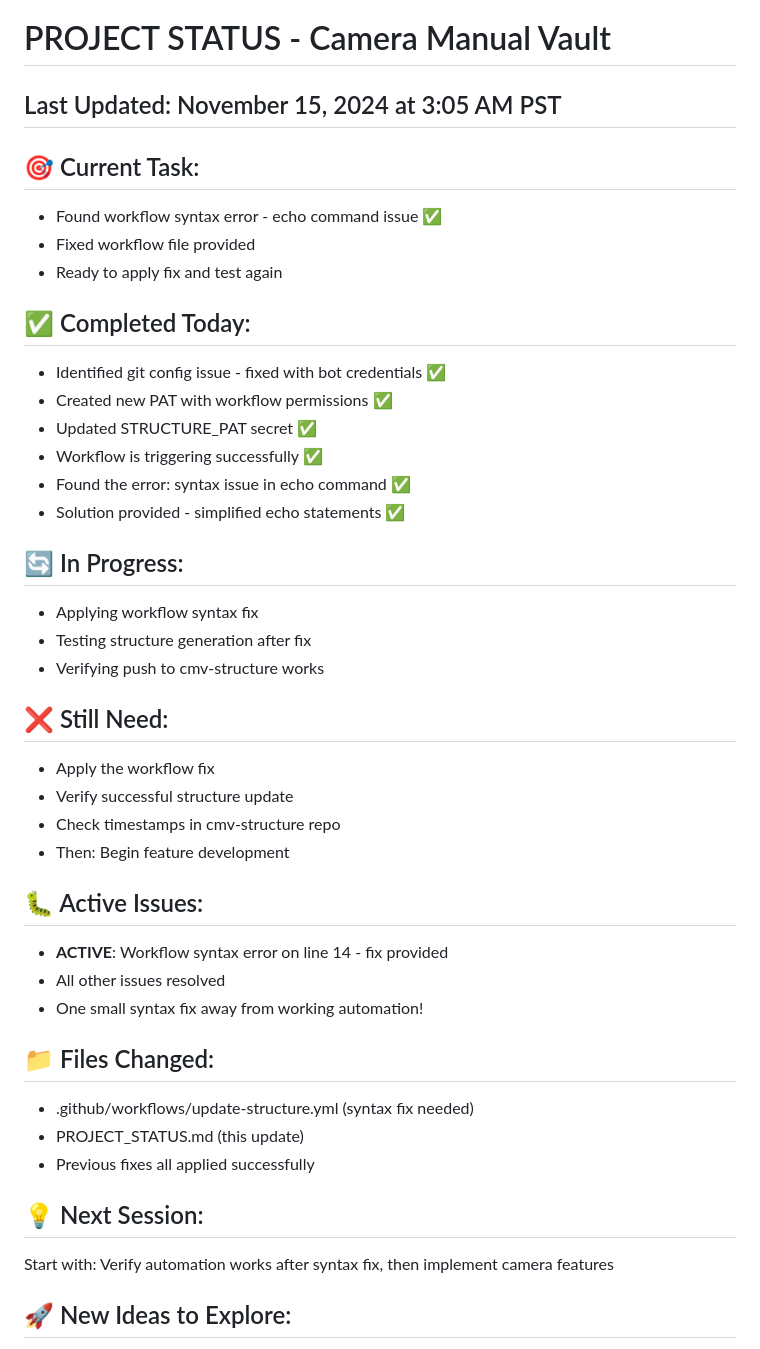
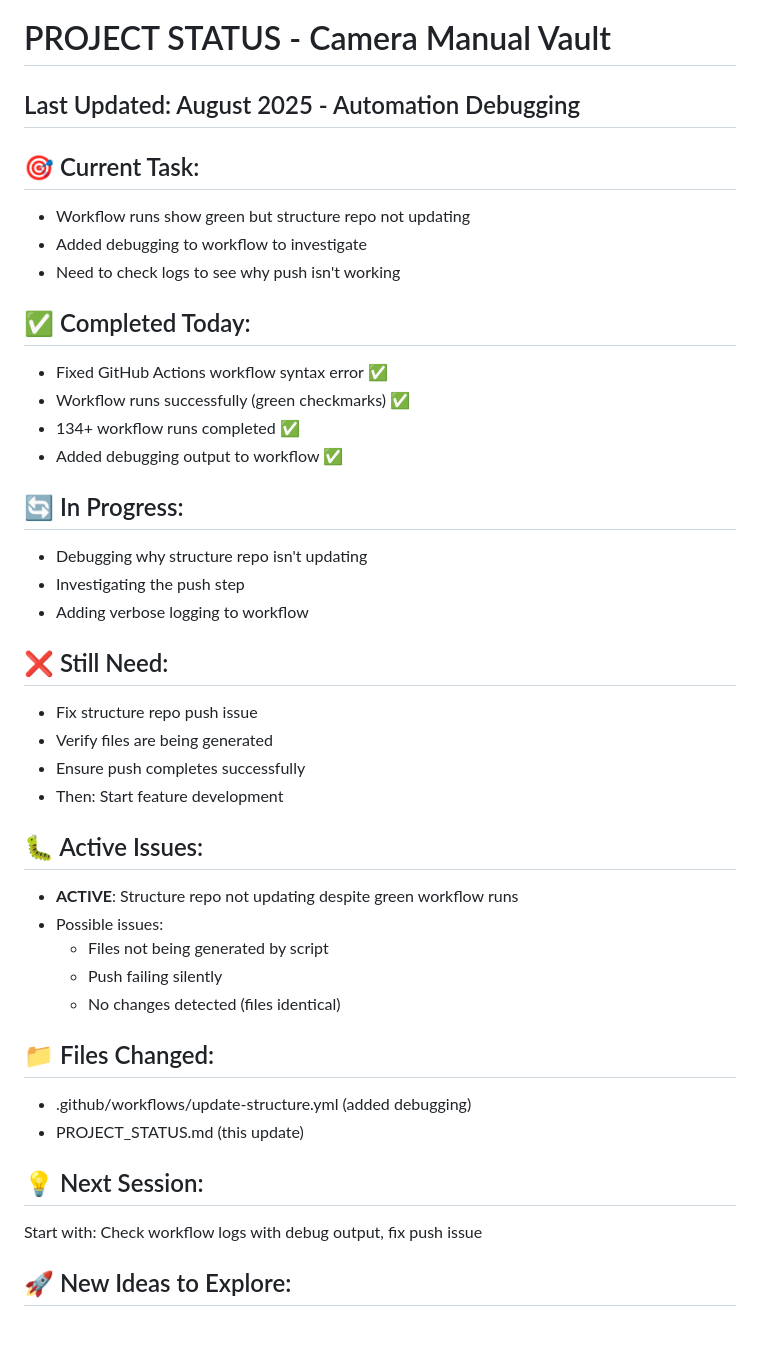
Before and after one commit to CMVault/CMV, a Markdown page: PROJECT_STATUS.md, the part around the change printed below. Rendered like a GitHub page.

```diff
--- a/PROJECT_STATUS.md
+++ b/PROJECT_STATUS.md
@@ -1,43 +1,42 @@
 # PROJECT STATUS - Camera Manual Vault
 
-## Last Updated: November 15, 2024 at 3:05 AM PST
+## Last Updated: August 2025 - Automation Debugging
 
 ## 🎯 Current Task:
-- Found workflow syntax error - echo command issue ✅
-- Fixed workflow file provided
-- Ready to apply fix and test again
+- Workflow runs show green but structure repo not updating
+- Added debugging to workflow to investigate
+- Need to check logs to see why push isn't working
 
 ## ✅ Completed Today:
-- Identified git config issue - fixed with bot credentials ✅
-- Created new PAT with workflow permissions ✅
-- Updated STRUCTURE_PAT secret ✅
-- Workflow is triggering successfully ✅
-- Found the error: syntax issue in echo command ✅
-- Solution provided - simplified echo statements ✅
+- Fixed GitHub Actions workflow syntax error ✅
+- Workflow runs successfully (green checkmarks) ✅
+- 134+ workflow runs completed ✅
+- Added debugging output to workflow ✅
 
 ## 🔄 In Progress:
-- Applying workflow syntax fix
-- Testing structure generation after fix
-- Verifying push to cmv-structure works
+- Debugging why structure repo isn't updating
+- Investigating the push step
+- Adding verbose logging to workflow
 
 ## ❌ Still Need:
-- Apply the workflow fix
-- Verify successful structure update
-- Check timestamps in cmv-structure repo
-- Then: Begin feature development
+- Fix structure repo push issue
+- Verify files are being generated
+- Ensure push completes successfully
+- Then: Start feature development
 
 ## 🐛 Active Issues:
-- **ACTIVE**: Workflow syntax error on line 14 - fix provided
-- All other issues resolved
-- One small syntax fix away from working automation!
+- **ACTIVE**: Structure repo not updating despite green workflow runs
+- Possible issues:
+  - Files not being generated by script
+  - Push failing silently
+  - No changes detected (files identical)
 
 ## 📁 Files Changed:
-- .github/workflows/update-structure.yml (syntax fix needed)
+- .github/workflows/update-structure.yml (added debugging)
 - PROJECT_STATUS.md (this update)
-- Previous fixes all applied successfully
 
 ## 💡 Next Session:
-Start with: Verify automation works after syntax fix, then implement camera features
+Start with: Check workflow logs with debug output, fix push issue
 
 ## 🚀 New Ideas to Explore:
 - Add GitHub Actions status badge to README
```
Also changed, not shown: other parts of PROJECT_STATUS.md (+36 -17 lines).
